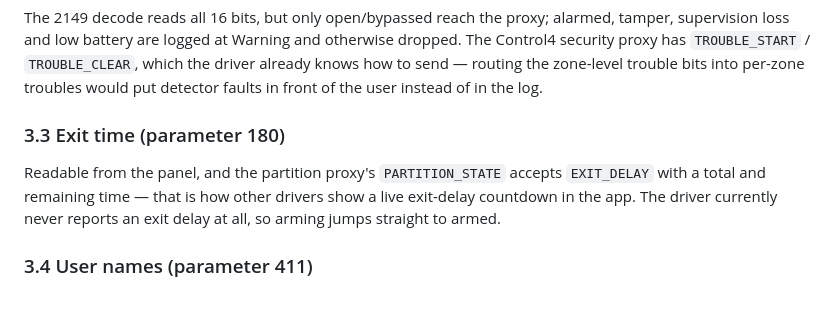
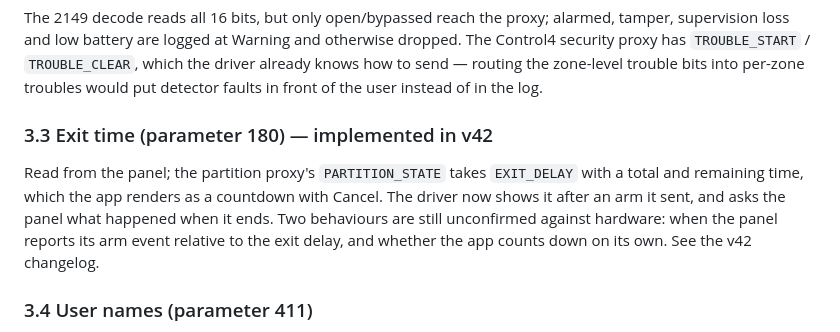
Before and after one commit to efic1/C4-PimaForce, a Markdown page: docs/SPEC-VALIDATION.md, the part around the change. GitHub-like rendering; blank space fills up the shorter version.

```diff
--- a/docs/SPEC-VALIDATION.md
+++ b/docs/SPEC-VALIDATION.md
@@ -145,12 +145,14 @@ otherwise dropped. The Control4 security proxy has `TROUBLE_START` /
 zone-level trouble bits into per-zone troubles would put detector faults in
 front of the user instead of in the log.
 
-### 3.3 Exit time (parameter 180)
+### 3.3 Exit time (parameter 180) — implemented in v42
 
-Readable from the panel, and the partition proxy's `PARTITION_STATE` accepts
-`EXIT_DELAY` with a total and remaining time — that is how other drivers show
-a live exit-delay countdown in the app. The driver currently never reports an
-exit delay at all, so arming jumps straight to armed.
+Read from the panel; the partition proxy's `PARTITION_STATE` takes
+`EXIT_DELAY` with a total and remaining time, which the app renders as a
+countdown with Cancel. The driver now shows it after an arm it sent, and asks
+the panel what happened when it ends. Two behaviours are still unconfirmed
+against hardware: when the panel reports its arm event relative to the exit
+delay, and whether the app counts down on its own. See the v42 changelog.
 
 ### 3.4 User names (parameter 411)
 
```
Also changed, not shown: docs/ARCHITECTURE.md (+34 -2 lines), docs/PERFORMANCE.md (added, +98 -0 lines).
